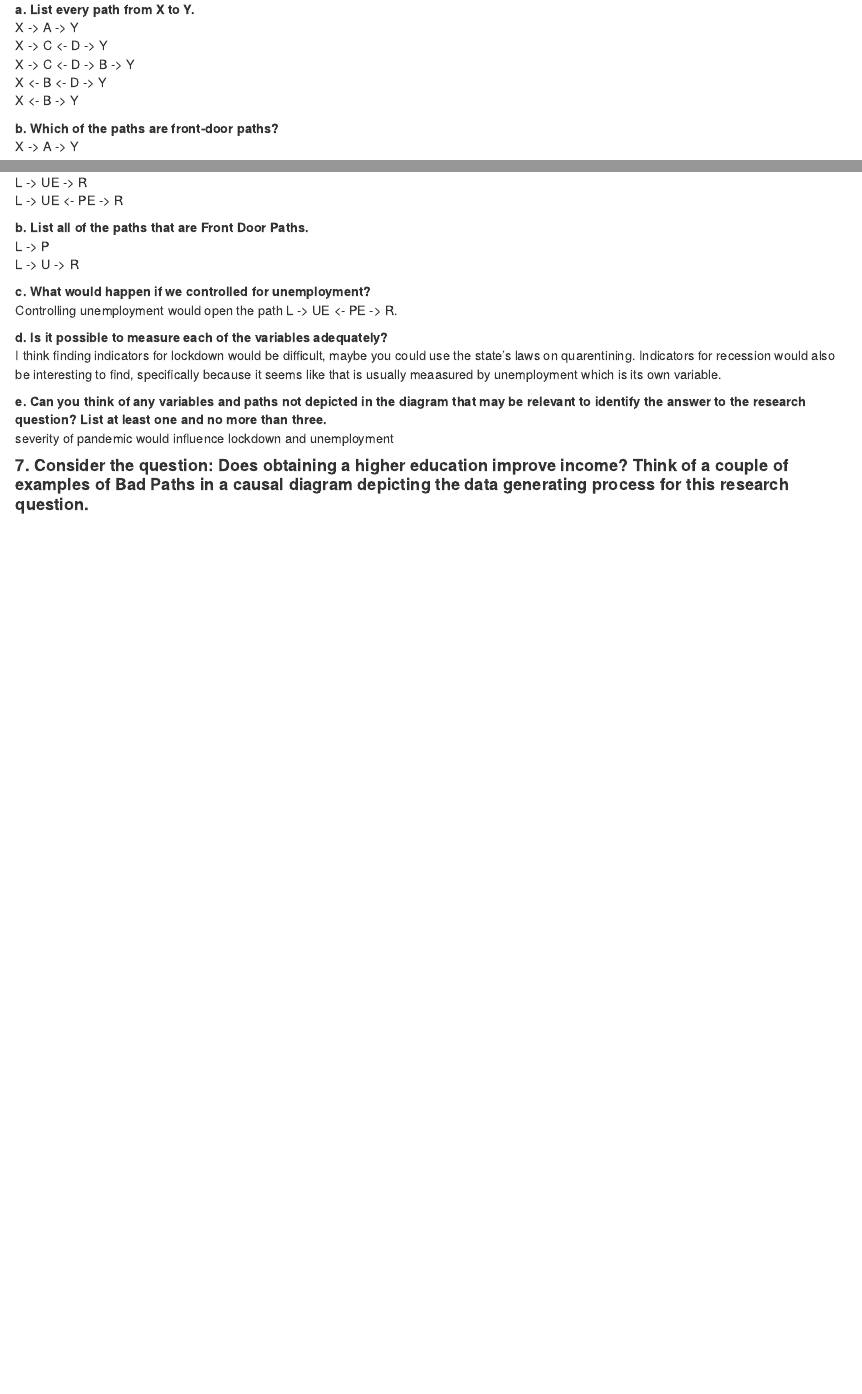
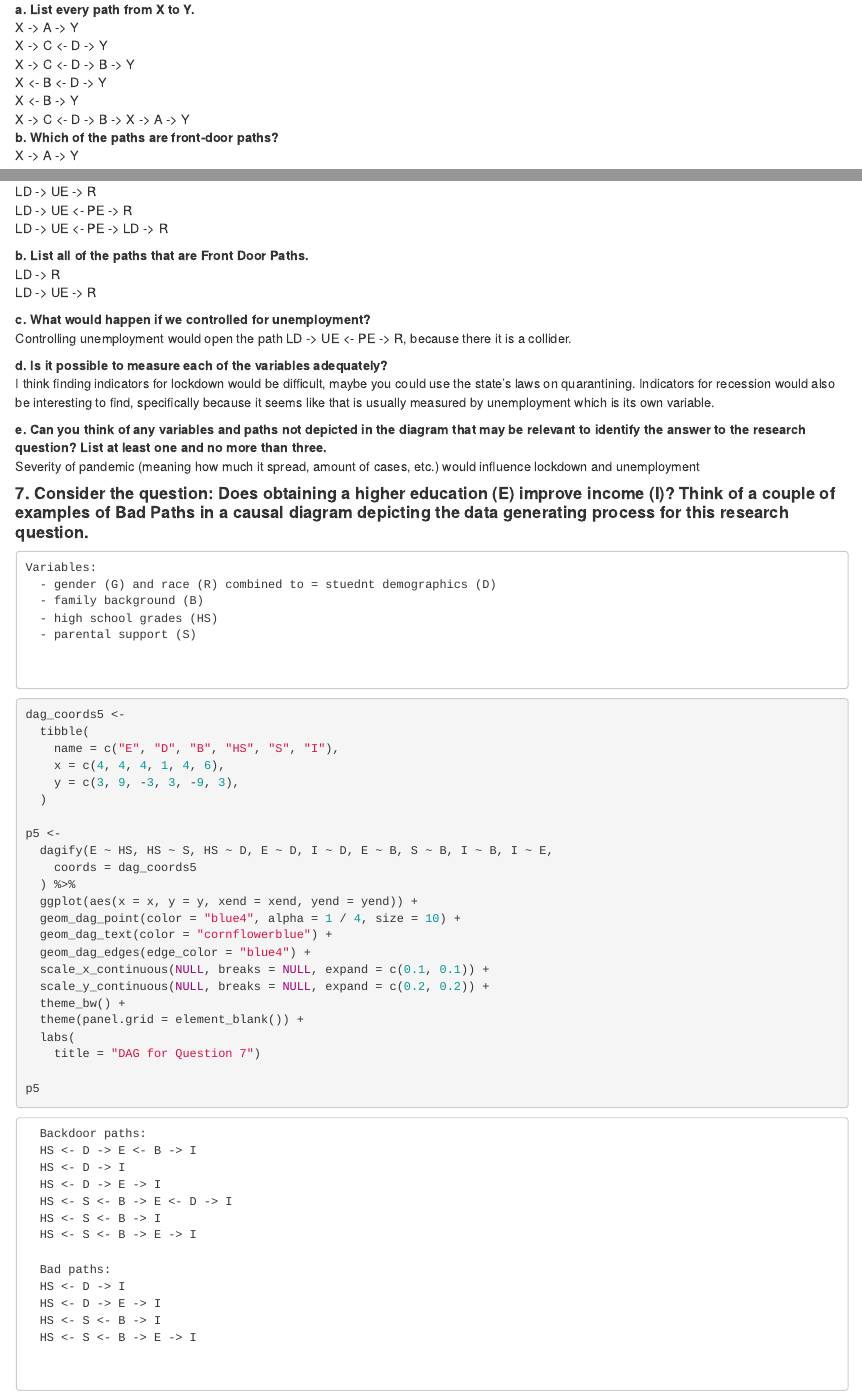
Before and after one commit to allycameron/soc_723_stats, an R Markdown document (TE/TE - Chapter 8.Rmd): the page in a window 1100 px wide, from 750 px down, and a second part further down, joined at a grey line. Rendered offline with R 4.5, knitr and Pandoc, with nearby package versions; the code chunks are not run, so their results and figures are left out.

Commit message:
final draft

````diff
--- a/TE/TE - Chapter 8.Rmd
+++ b/TE/TE - Chapter 8.Rmd
@@ -52,7 +52,7 @@ p1
           X -> C <- D -> B -> Y\
           X <- B <- D -> Y\
           X <- B -> Y\
-
+          X -> C <- D -> B -> X -> A -> Y\
 **b.  Which of the paths are front-door paths?**\
           X -> A -> Y\
 
@@ -203,2 +201,0 @@ p4
-         L -> UE -> R\
-         L -> UE <- PE -> R\
@@ -205,16 +205,66 @@ p4
+         LD -> UE -> R\
+         LD -> UE <- PE -> R\
+         LD -> UE <- PE -> LD -> R\
 
 **b.  List all of the paths that are Front Door Paths. **\
-         L -> P\
-         L -> U -> R\
+         LD -> R\
+         LD -> UE -> R\
 
 **c.  What would happen if we controlled for unemployment?** \
-         Controlling unemployment would open the path L -> UE <- PE -> R. \
+         Controlling unemployment would open the path LD -> UE <- PE -> R, because there it is a collider. \
 
 **d.  Is it possible to measure each of the variables adequately?**\
-        I think finding indicators for lockdown would be difficult, maybe you could use the state's laws on quarentining. Indicators for recession would also be interesting to find, specifically because it seems like that is usually meaasured by unemployment which is its own variable.\
+        I think finding indicators for lockdown would be difficult, maybe you could use the state's laws on quarantining. Indicators for recession would also be interesting to find, specifically because it seems like that is usually measured by unemployment which is its own variable.\
 
 **e.  Can you think of any variables and paths not depicted in the diagram that may be relevant to identify the answer to the research question? List at least one and no more than three.**\
-        severity of pandemic would influence lockdown and unemployment\
+        Severity of pandemic (meaning how much it spread, amount of cases, etc.) would influence lockdown and unemployment\
 
 
-#### **7. Consider the question: Does obtaining a higher education improve income? Think of a couple of examples of Bad Paths in a causal diagram depicting the data generating process for this research question.**
+#### **7. Consider the question: Does obtaining a higher education (E) improve income (I)? Think of a couple of examples of Bad Paths in a causal diagram depicting the data generating process for this research question.**
+
+    Variables:
+      - gender (G) and race (R) combined to = stuednt demographics (D)
+      - family background (B)
+      - high school grades (HS)
+      - parental support (S)
+
+
+```{r}
+dag_coords5 <-
+  tibble(
+    name = c("E", "D", "B", "HS", "S", "I"),
+    x = c(4, 4, 4, 1, 4, 6),
+    y = c(3, 9, -3, 3, -9, 3),
+  )
+
+p5 <-
+  dagify(E ~ HS, HS ~ S, HS ~ D, E ~ D, I ~ D, E ~ B, S ~ B, I ~ B, I ~ E,
+    coords = dag_coords5
+  ) %>%
+  ggplot(aes(x = x, y = y, xend = xend, yend = yend)) +
+  geom_dag_point(color = "blue4", alpha = 1 / 4, size = 10) +
+  geom_dag_text(color = "cornflowerblue") +
+  geom_dag_edges(edge_color = "blue4") +
+  scale_x_continuous(NULL, breaks = NULL, expand = c(0.1, 0.1)) +
+  scale_y_continuous(NULL, breaks = NULL, expand = c(0.2, 0.2)) +
+  theme_bw() +
+  theme(panel.grid = element_blank()) +
+  labs(
+    title = "DAG for Question 7")
+
+p5
+```
+
+      Backdoor paths:
+      HS <- D -> E <- B -> I
+      HS <- D -> I
+      HS <- D -> E -> I
+      HS <- S <- B -> E <- D -> I
+      HS <- S <- B -> I
+      HS <- S <- B -> E -> I
+
+      Bad paths:
+      HS <- D -> I
+      HS <- D -> E -> I
+      HS <- S <- B -> I
+      HS <- S <- B -> E -> I
````
Also changed, not shown: TE/TE---Chapter-8.html, TE/TE - Chapter 8.Rmd (8 more changed lines).
